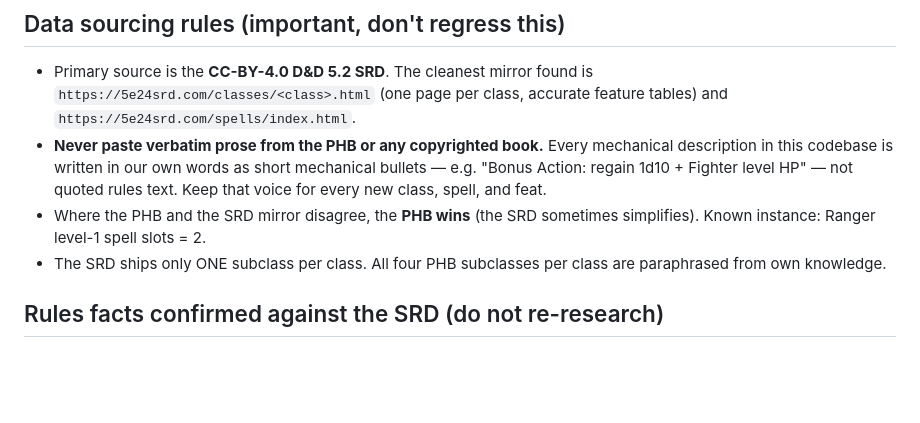
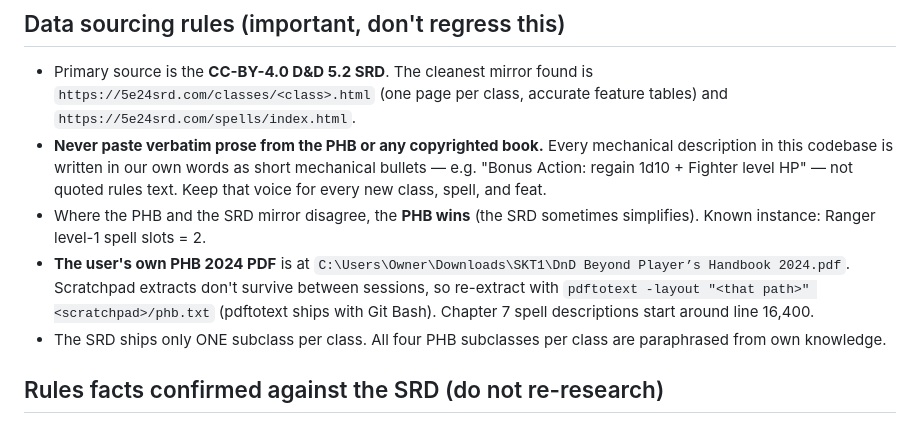
Before and after one commit to tomer3003/origin-and-order, a Markdown page: PROGRESS.md, the part around the change. Rendered like a GitHub page; blank space fills up the shorter version.

Commit message:
Record PHB PDF location and extraction steps in PROGRESS.md
Co-Authored-By: Claude Opus 5.5 <noreply@anthropic.com>

```diff
--- a/PROGRESS.md
+++ b/PROGRESS.md
@@ -52,6 +52,11 @@ at all — this is purely a local-testing workaround.
   quoted rules text. Keep that voice for every new class, spell, and feat.
 - Where the PHB and the SRD mirror disagree, the **PHB wins** (the SRD
   sometimes simplifies). Known instance: Ranger level-1 spell slots = 2.
+- **The user's own PHB 2024 PDF** is at
+  `C:\Users\Owner\Downloads\SKT1\DnD Beyond Player’s Handbook 2024.pdf`.
+  Scratchpad extracts don't survive between sessions, so re-extract with
+  `pdftotext -layout "<that path>" <scratchpad>/phb.txt` (pdftotext ships
+  with Git Bash). Chapter 7 spell descriptions start around line 16,400.
 - The SRD ships only ONE subclass per class. All four PHB subclasses per class
   are paraphrased from own knowledge.
 
```
